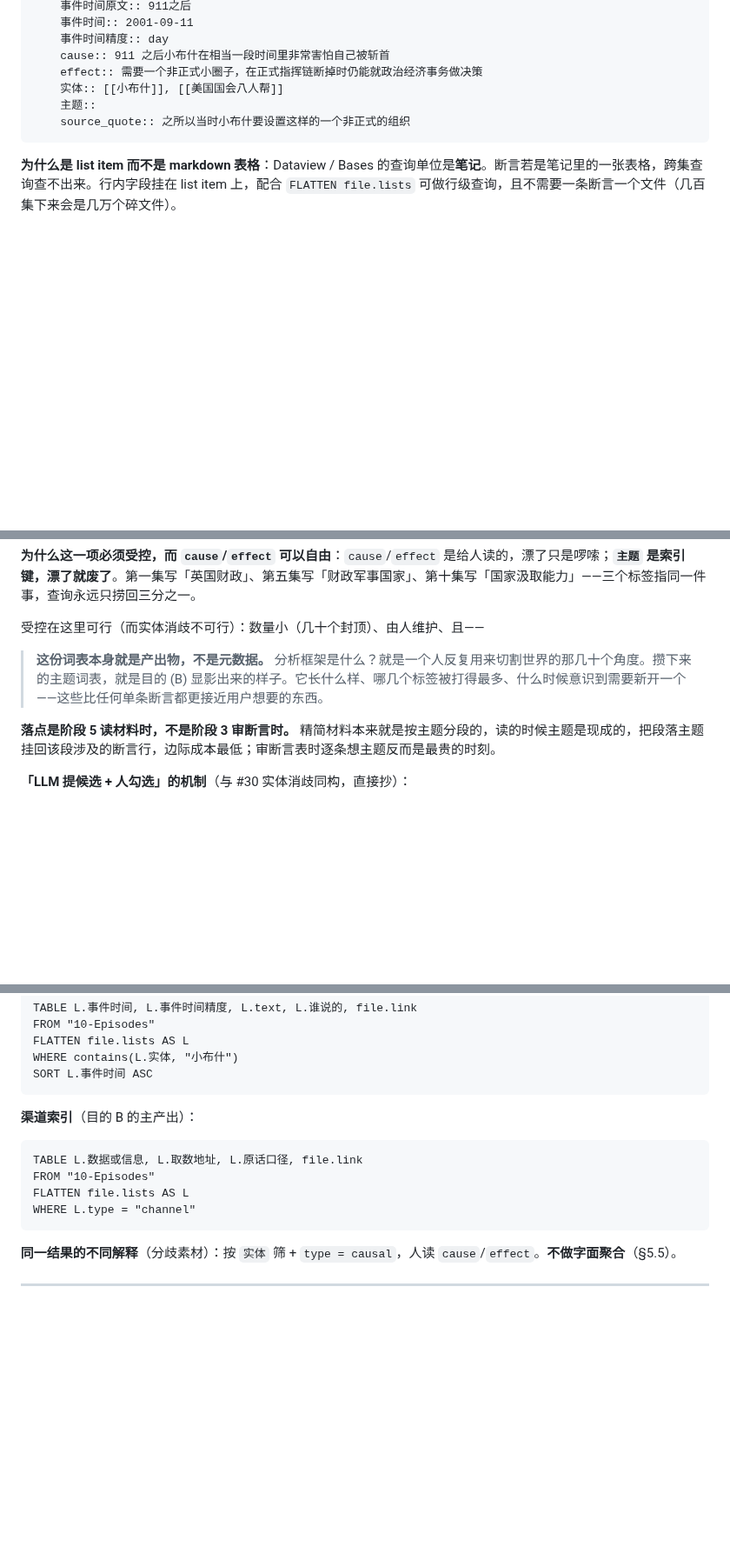
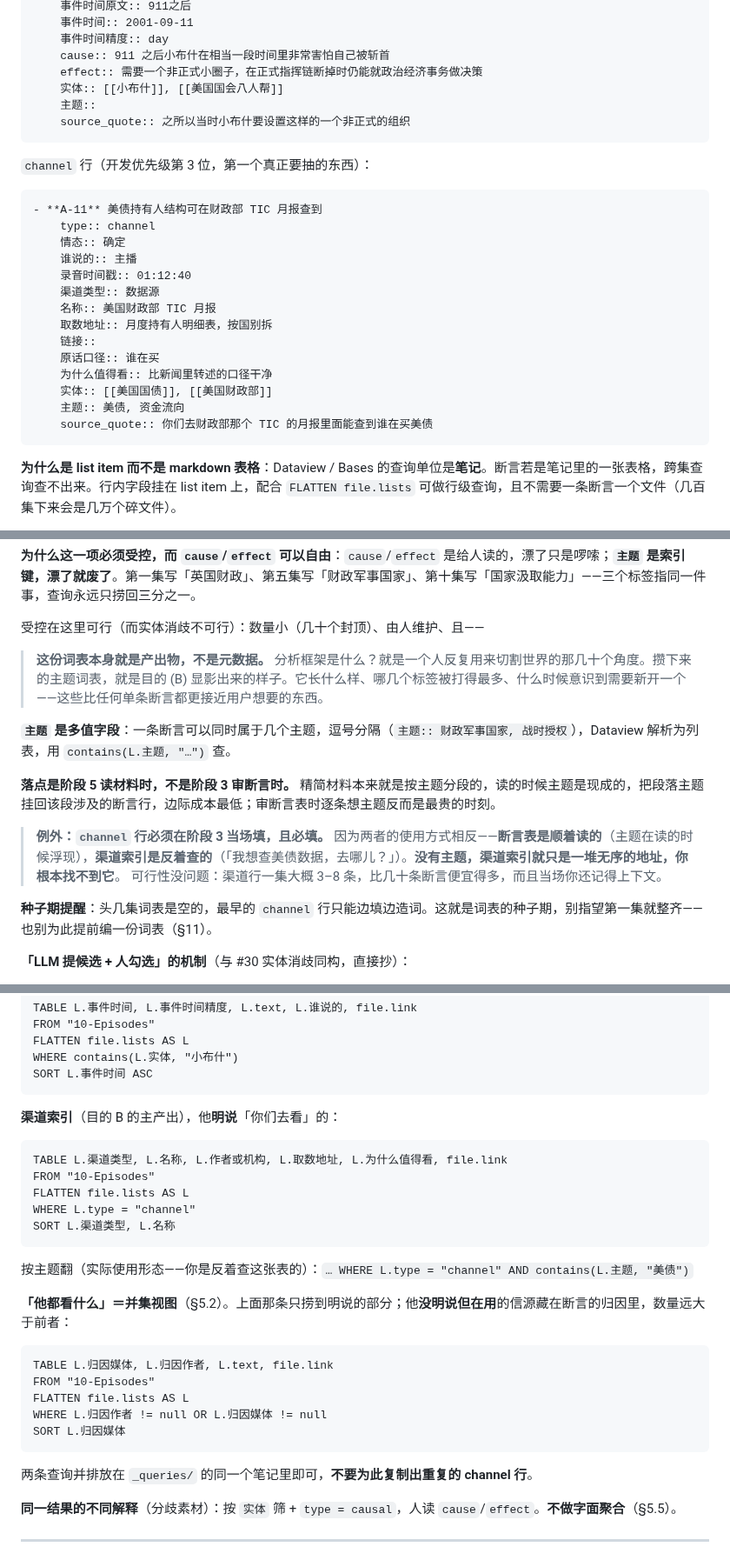
Before and after one commit to kildren-coder/story-machine, a Markdown page: SPEC.md, 3 parts joined by grey strips. Shown at 87% size. GitHub-like rendering; blank space fills up the shorter version.

Commit message:
spec: channel 字段补全 + 主题多值与回填时机例外
- §5.1 加一条 channel 行的完整示例（开发优先级第 3 位，第一个要抽的）
- §5.2 channel 补齐字段：渠道类型/名称/作者或机构/取数地址/链接/
  原话口径/为什么值得看。原来只有三个字段，是照「数据源」一种形态
  写的，装不下「该看谁」这类内容源
- §5.2 写清 channel ≠ 归因：记者名不是 channel 专属，在断言上是
  「归因作者」（谁说的），在渠道行上是「作者或机构」（该看谁）。
  推论：带具名归因的断言天然携带 channel 种子，「他都看什么」是
  并集查询，不复制行
- §5.2 补记 channel 做成行而非列的理由（挂靠不明 + 95% 为空）
- §5.3/§5.4 主题明确多值（逗号分隔，contains 查）
- §5.4 主题回填时机加例外：channel 行阶段 3 当场填且必填。
  断言表是顺着读的，渠道索引是反着查的——没主题就找不到
- §6.2 渠道索引改为两条并排查询（明说的 + 归因里藏着的）

Co-Authored-By: Claude Opus 5 <noreply@anthropic.com>

````diff
--- a/SPEC.md
+++ b/SPEC.md
@@ -268,6 +268,25 @@ Anthropic 使用条款限制用其输出开发或训练 AI 模型，不因「仅
     source_quote:: 之所以当时小布什要设置这样的一个非正式的组织
 ```
 
+`channel` 行（开发优先级第 3 位，第一个真正要抽的东西）：
+
+```markdown
+- **A-11** 美债持有人结构可在财政部 TIC 月报查到
+    type:: channel
+    情态:: 确定
+    谁说的:: 主播
+    录音时间戳:: 01:12:40
+    渠道类型:: 数据源
+    名称:: 美国财政部 TIC 月报
+    取数地址:: 月度持有人明细表，按国别拆
+    链接::
+    原话口径:: 谁在买
+    为什么值得看:: 比新闻里转述的口径干净
+    实体:: [[美国国债]], [[美国财政部]]
+    主题:: 美债, 资金流向
+    source_quote:: 你们去财政部那个 TIC 的月报里面能查到谁在买美债
+```
+
 **为什么是 list item 而不是 markdown 表格**：Dataview / Bases 的查询单位是**笔记**。断言若是笔记里的一张表格，跨集查询查不出来。行内字段挂在 list item 上，配合 `FLATTEN file.lists` 可做行级查询，且不需要一条断言一个文件（几百集下来会是几万个碎文件）。
 
 > ⚠️ **待验证**：上面那种「续行写字段」的写法是否真的被 Dataview 挂到父 list item 上，**尚未实测**。若不成立，退路是全部字段挤在一行（丑但可靠）。这是 prototype 第一件要验的事（§10）。
@@ -341,7 +384,15 @@ Anthropic 使用条款限制用其输出开发或训练 AI 模型，不因「仅
 > **这份词表本身就是产出物，不是元数据。**
 > 分析框架是什么？就是一个人反复用来切割世界的那几十个角度。攒下来的主题词表，就是目的 (B) 显影出来的样子。它长什么样、哪几个标签被打得最多、什么时候意识到需要新开一个——这些比任何单条断言都更接近用户想要的东西。
 
+**`主题` 是多值字段**：一条断言可以同时属于几个主题，逗号分隔（`主题:: 财政军事国家, 战时授权`），Dataview 解析为列表，用 `contains(L.主题, "…")` 查。
+
 **落点是阶段 5 读材料时，不是阶段 3 审断言时。** 精简材料本来就是按主题分段的，读的时候主题是现成的，把段落主题挂回该段涉及的断言行，边际成本最低；审断言表时逐条想主题反而是最贵的时刻。
+
+> **例外：`channel` 行必须在阶段 3 当场填，且必填。**
+> 因为两者的使用方式相反——**断言表是顺着读的**（主题在读的时候浮现），**渠道索引是反着查的**（「我想查美债数据，去哪儿？」）。**没有主题，渠道索引就只是一堆无序的地址，你根本找不到它**。
+> 可行性没问题：渠道行一集大概 3–8 条，比几十条断言便宜得多，而且当场你还记得上下文。
+
+**种子期提醒**：头几集词表是空的，最早的 `channel` 行只能边填边造词。这就是词表的种子期，别指望第一集就整齐——也别为此提前编一份词表（§11）。
 
 **「LLM 提候选 + 人勾选」的机制**（与 #30 实体消歧同构，直接抄）：
 
@@ -435,14 +486,29 @@ WHERE contains(L.实体, "小布什")
 SORT L.事件时间 ASC
 ```
 
-**渠道索引**（目的 B 的主产出）：
+**渠道索引**（目的 B 的主产出），他**明说**「你们去看」的：
 
 ```dataview
-TABLE L.数据或信息, L.取数地址, L.原话口径, file.link
+TABLE L.渠道类型, L.名称, L.作者或机构, L.取数地址, L.为什么值得看, file.link
 FROM "10-Episodes"
 FLATTEN file.lists AS L
 WHERE L.type = "channel"
+SORT L.渠道类型, L.名称
 ```
+
+按主题翻（实际使用形态——你是反着查这张表的）：`… WHERE L.type = "channel" AND contains(L.主题, "美债")`
+
+**「他都看什么」＝并集视图**（§5.2）。上面那条只捞到明说的部分；他**没明说但在用**的信源藏在断言的归因里，数量远大于前者：
+
+```dataview
+TABLE L.归因媒体, L.归因作者, L.text, file.link
+FROM "10-Episodes"
+FLATTEN file.lists AS L
+WHERE L.归因作者 != null OR L.归因媒体 != null
+SORT L.归因媒体
+```
+
+两条查询并排放在 `_queries/` 的同一个笔记里即可，**不要为此复制出重复的 channel 行**。
 
 **同一结果的不同解释**（分歧素材）：按 `实体` 筛 + `type = causal`，人读 `cause`/`effect`。**不做字面聚合**（§5.5）。
 
````
Also changed, not shown: other parts of SPEC.md (+27 -3 lines).
